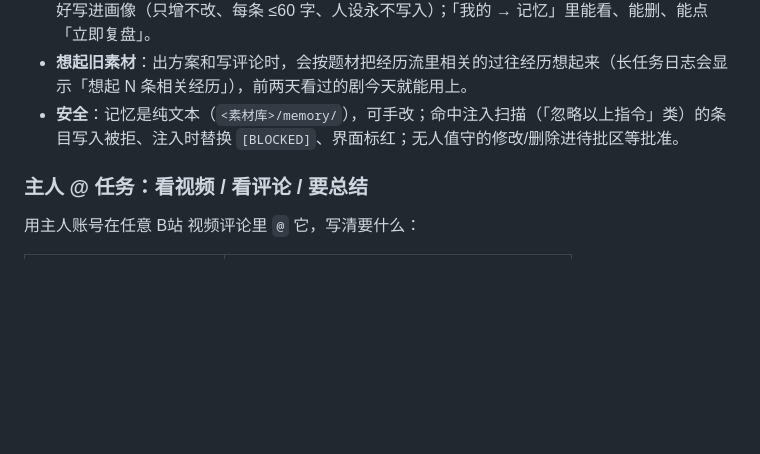
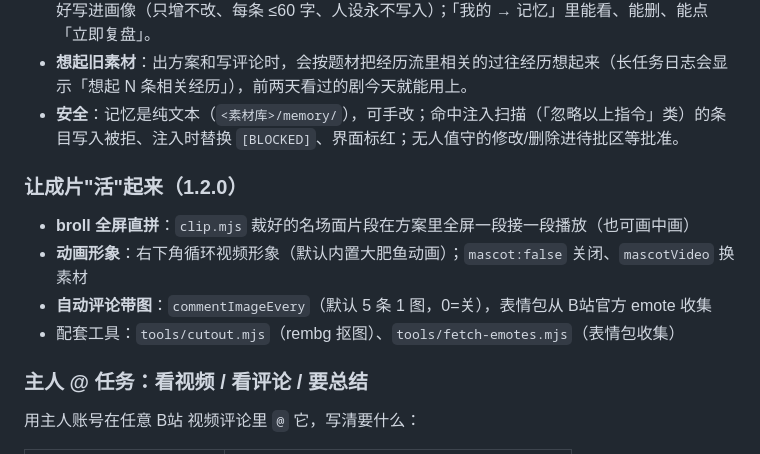
Before and after one commit to Userluckytian/dsh-bili-workbench, a Markdown page: README.md, the part around the change. Rendered like a GitHub page; blank space fills up the shorter version.

Commit message:
docs: v1.2.0 feature notes + subtitleStyle wiring + argparse dash fix

```diff
--- a/README.md
+++ b/README.md
@@ -159,6 +159,13 @@ node scripts/doctor.mjs
 - **想起旧素材**：出方案和写评论时，会按题材把经历流里相关的过往经历想起来（长任务日志会显示「想起 N 条相关经历」），前两天看过的剧今天就能用上。
 - **安全**：记忆是纯文本（`<素材库>/memory/`），可手改；命中注入扫描（「忽略以上指令」类）的条目写入被拒、注入时替换 `[BLOCKED]`、界面标红；无人值守的修改/删除进待批区等批准。
 
+### 让成片"活"起来（1.2.0）
+
+- **broll 全屏直拼**：`clip.mjs` 裁好的名场面片段在方案里全屏一段接一段播放（也可画中画）
+- **动画形象**：右下角循环视频形象（默认内置大肥鱼动画）；`mascot:false` 关闭、`mascotVideo` 换素材
+- **自动评论带图**：`commentImageEvery`（默认 5 条 1 图，0=关），表情包从 B站官方 emote 收集
+- 配套工具：`tools/cutout.mjs`（rembg 抠图）、`tools/fetch-emotes.mjs`（表情包收集）
+
 ### 主人 @ 任务：看视频 / 看评论 / 要总结
 
 用主人账号在任意 B站 视频评论里 `@` 它，写清要什么：
```
